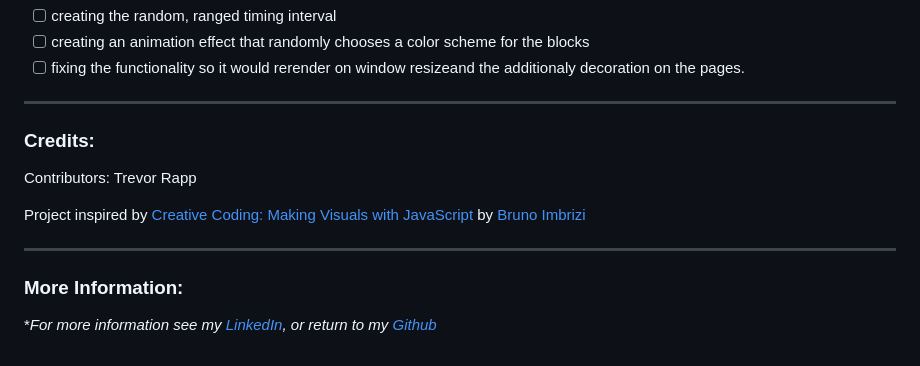
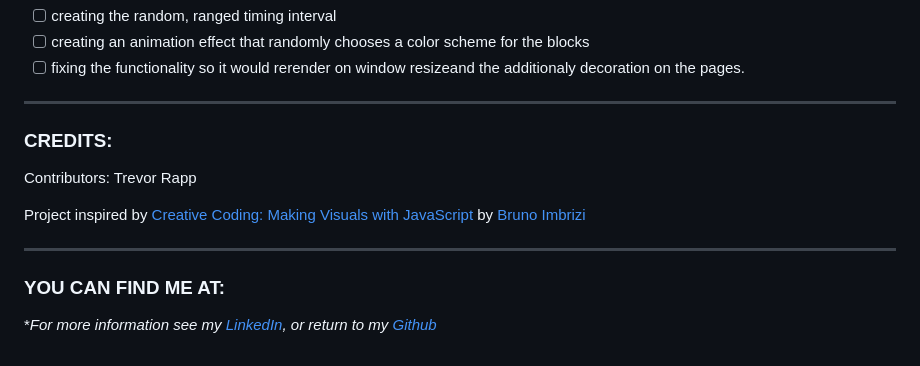
Before and after one commit to trrapp12/groovy-blocks, a Markdown page: README.md, the part around the change. Rendered like a GitHub page.

```diff
--- a/README.md
+++ b/README.md
@@ -90,7 +90,7 @@ My thought was to create a delay with `(Math.floor(Math.random() * 2) + 1 * maxD
 
 ---
 
-### Credits:
+### CREDITS:
 
 Contributors: Trevor Rapp
 
@@ -98,6 +98,6 @@ Project inspired by [Creative Coding: Making Visuals with JavaScript](https://ww
 
 ---
 
-### More Information:
+### YOU CAN FIND ME AT:
 
 \**For more information see my [LinkedIn](https://www.linkedin.com/in/trevor-rapp-042a1037), or return to my [Github](https://github.com/trrapp12)*
```
